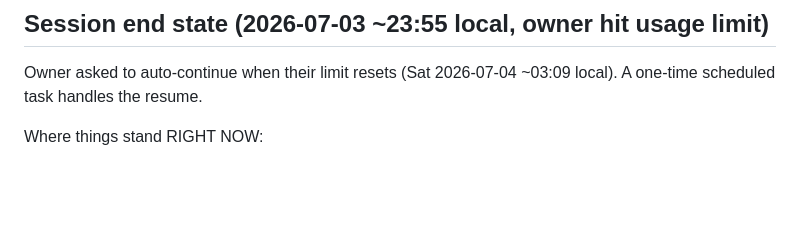
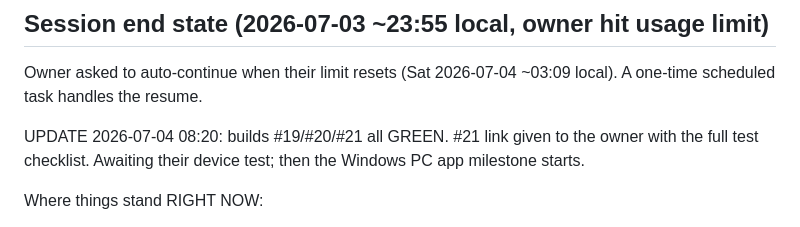
Before and after one commit to basalatali16/swiftkit-site, a Markdown page: HANDOFF.md, the part around the change. GitHub-like rendering; blank space fills up the shorter version.

Commit message:
docs: builds 19-21 green, final APK delivered to owner
Co-Authored-By: Claude Fable 5 <noreply@anthropic.com>

```diff
--- a/HANDOFF.md
+++ b/HANDOFF.md
@@ -182,6 +182,10 @@ user_data_dir == ANDROID_PRIVATE on android), so identity/DB carry over.
 Owner asked to auto-continue when their limit resets (Sat 2026-07-04
 ~03:09 local). A one-time scheduled task handles the resume.
 
+UPDATE 2026-07-04 08:20: builds #19/#20/#21 all GREEN. #21 link given
+to the owner with the full test checklist. Awaiting their device test;
+then the Windows PC app milestone starts.
+
 Where things stand RIGHT NOW:
 - Build #21 (run id 28678453829) = v0.7.1 FINAL Android APK was
   in_progress when the session ended. It contains EVERYTHING: sticky
```
